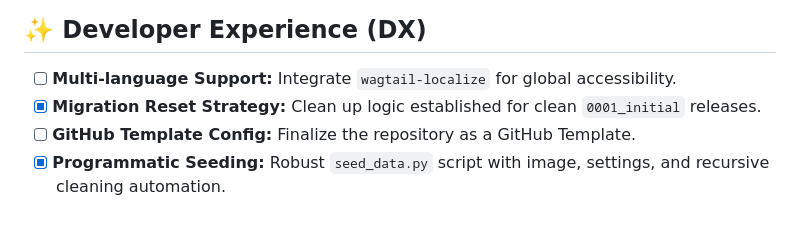
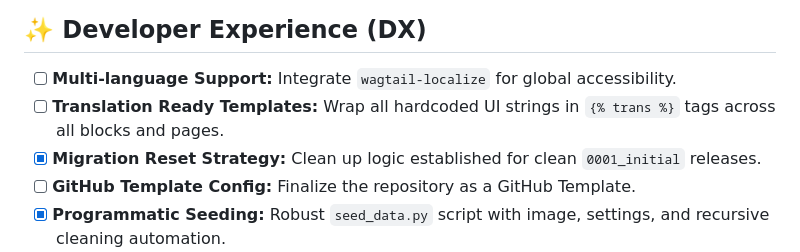
Before and after one commit to shayanpr/WagtailStarterKit, a Markdown page: TODO.md, the part around the change. GitHub-like rendering; blank space fills up the shorter version.

```diff
--- a/TODO.md
+++ b/TODO.md
@@ -34,6 +34,7 @@
 
 ## ✨ Developer Experience (DX)
 - [ ] **Multi-language Support:** Integrate `wagtail-localize` for global accessibility.
+- [ ] **Translation Ready Templates:** Wrap all hardcoded UI strings in `{% trans %}` tags across all blocks and pages.
 - [x] **Migration Reset Strategy:** Clean up logic established for clean `0001_initial` releases.
 - [ ] **GitHub Template Config:** Finalize the repository as a GitHub Template.
 - [x] **Programmatic Seeding:** Robust `seed_data.py` script with image, settings, and recursive cleaning automation.
```
